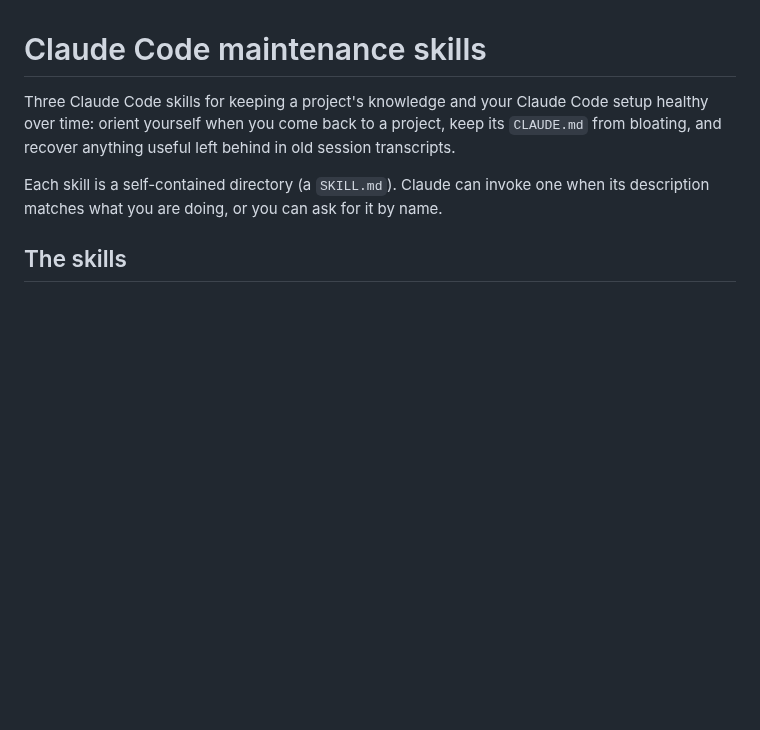
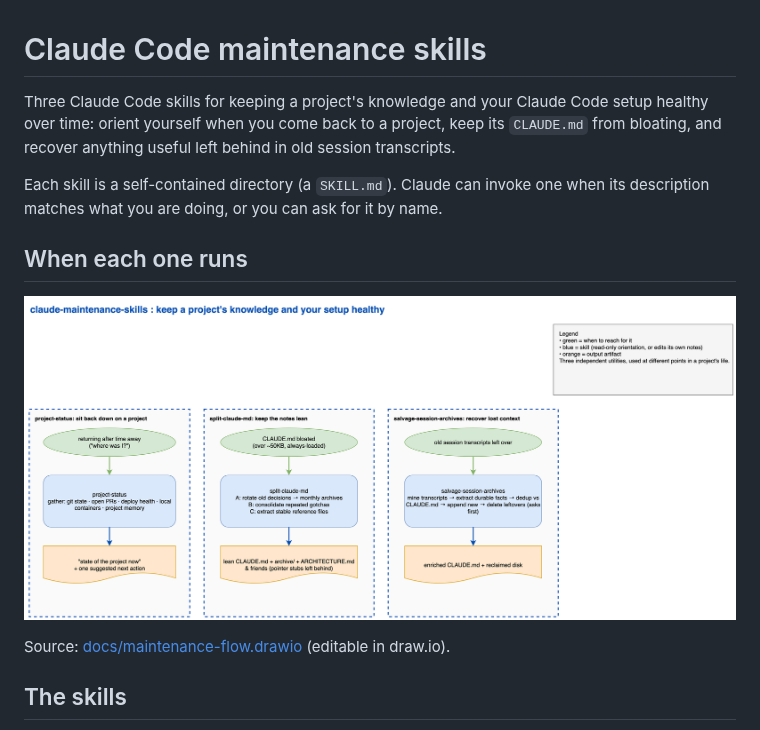
Before and after one commit to eranw2000/claude-maintenance-skills, a Markdown page: README.md, the part around the change. Rendered like a GitHub page; pictures changed too: docs/maintenance-flow.png (added); blank space fills up the shorter version.

Commit message:
Add maintenance-skills flow diagram (draw.io + PNG)
docs/maintenance-flow.drawio + .png, embedded in the README. Three self-contained
stages (project-status, split-claude-md, salvage-session-archives), shared draw.io grammar.

Co-Authored-By: Claude Opus 4.8 <noreply@anthropic.com>

```diff
--- a/README.md
+++ b/README.md
@@ -3,6 +3,12 @@
 Three Claude Code skills for keeping a project's knowledge and your Claude Code setup healthy over time: orient yourself when you come back to a project, keep its `CLAUDE.md` from bloating, and recover anything useful left behind in old session transcripts.
 
 Each skill is a self-contained directory (a `SKILL.md`). Claude can invoke one when its description matches what you are doing, or you can ask for it by name.
+
+## When each one runs
+
+![Maintenance skills flow](docs/maintenance-flow.png)
+
+Source: [docs/maintenance-flow.drawio](docs/maintenance-flow.drawio) (editable in draw.io).
 
 ## The skills
 
```
Also changed, not shown: 1 other file.
